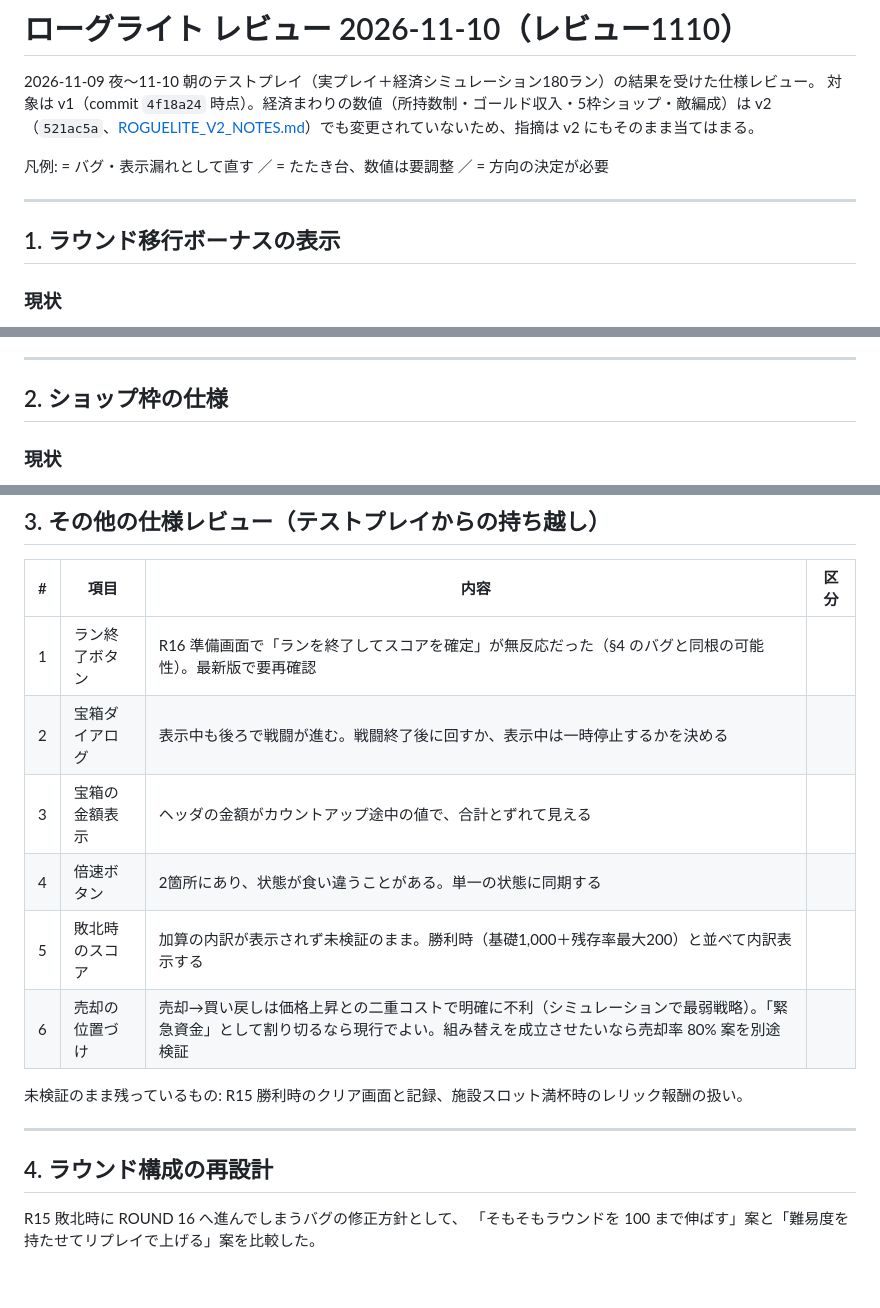
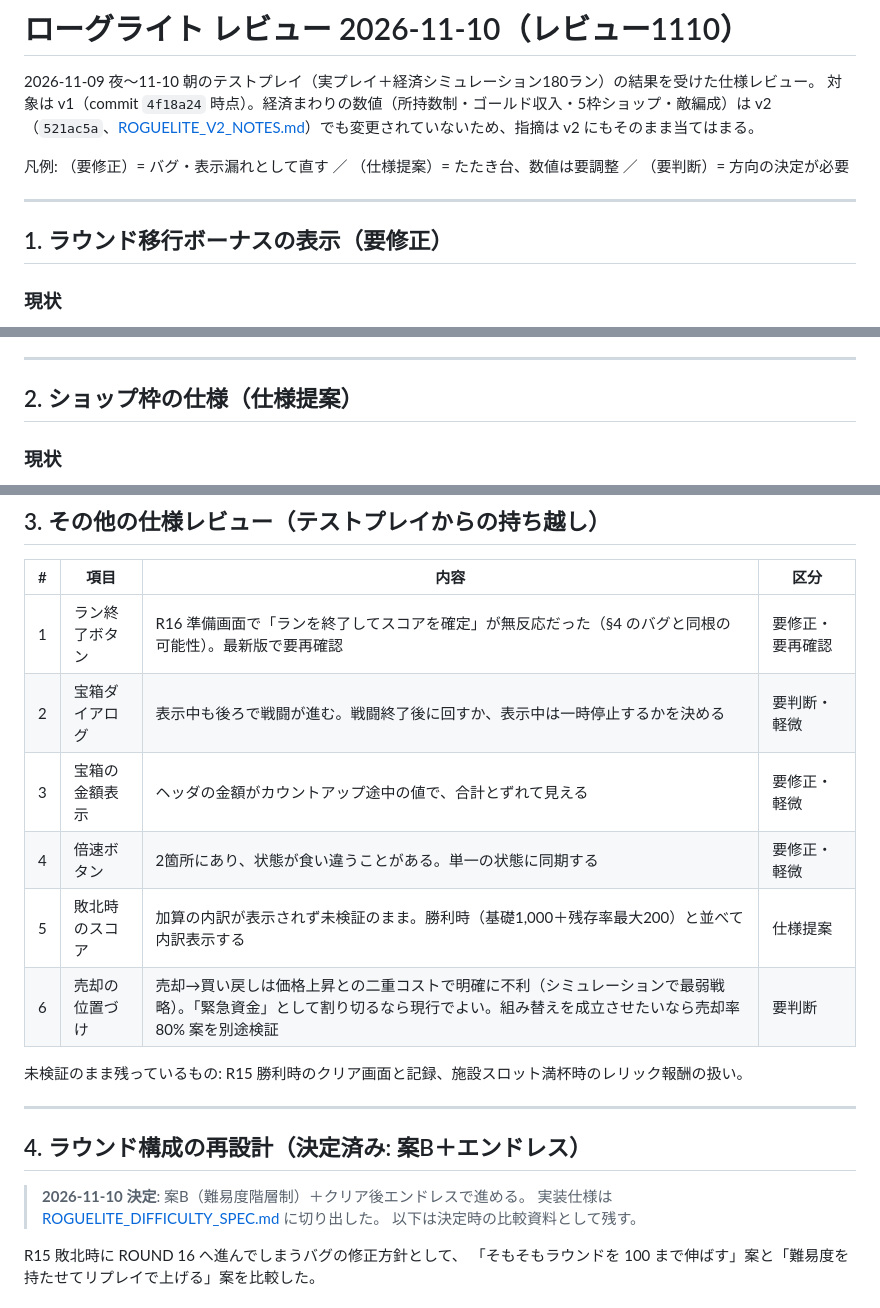
Before and after one commit to takenoko117/TABS_like_claudeOpus5.5, a Markdown page: ROGUELITE_REVIEW_1110.md, 3 parts joined by grey strips. GitHub-like rendering; blank space fills up the shorter version.

Commit message:
ローグライト難易度階層＋エンドレス実装仕様を追加、レビュー1110に決定を反映

```diff
--- a/ROGUELITE_REVIEW_1110.md
+++ b/ROGUELITE_REVIEW_1110.md
@@ -4,11 +4,11 @@
 対象は v1（commit `4f18a24` 時点）。経済まわりの数値（所持数制・ゴールド収入・5枠ショップ・敵編成）は
 v2（`521ac5a`、[ROGUELITE_V2_NOTES.md](ROGUELITE_V2_NOTES.md)）でも変更されていないため、指摘は v2 にもそのまま当てはまる。
 
-凡例: = バグ・表示漏れとして直す ／ = たたき台、数値は要調整 ／ = 方向の決定が必要
+凡例: （要修正）= バグ・表示漏れとして直す ／ （仕様提案）= たたき台、数値は要調整 ／ （要判断）= 方向の決定が必要
 
 ---
 
-## 1. ラウンド移行ボーナスの表示
+## 1. ラウンド移行ボーナスの表示（要修正）
 
 ### 現状
 
@@ -32,7 +32,7 @@ v2（`521ac5a`、[ROGUELITE_V2_NOTES.md](ROGUELITE_V2_NOTES.md)）でも変更
 
 ---
 
-## 2. ショップ枠の仕様
+## 2. ショップ枠の仕様（仕様提案）
 
 ### 現状
 
@@ -65,18 +65,22 @@ v2（`521ac5a`、[ROGUELITE_V2_NOTES.md](ROGUELITE_V2_NOTES.md)）でも変更
 
 | # | 項目 | 内容 | 区分 |
 |---|---|---|---|
-| 1 | ラン終了ボタン | R16 準備画面で「ランを終了してスコアを確定」が無反応だった（§4 のバグと同根の可能性）。最新版で要再確認 | |
-| 2 | 宝箱ダイアログ | 表示中も後ろで戦闘が進む。戦闘終了後に回すか、表示中は一時停止するかを決める | |
-| 3 | 宝箱の金額表示 | ヘッダの金額がカウントアップ途中の値で、合計とずれて見える | |
-| 4 | 倍速ボタン | 2箇所にあり、状態が食い違うことがある。単一の状態に同期する | |
-| 5 | 敗北時のスコア | 加算の内訳が表示されず未検証のまま。勝利時（基礎1,000＋残存率最大200）と並べて内訳表示する | |
-| 6 | 売却の位置づけ | 売却→買い戻しは価格上昇との二重コストで明確に不利（シミュレーションで最弱戦略）。「緊急資金」として割り切るなら現行でよい。組み替えを成立させたいなら売却率 80% 案を別途検証 | |
+| 1 | ラン終了ボタン | R16 準備画面で「ランを終了してスコアを確定」が無反応だった（§4 のバグと同根の可能性）。最新版で要再確認 | 要修正・要再確認 |
+| 2 | 宝箱ダイアログ | 表示中も後ろで戦闘が進む。戦闘終了後に回すか、表示中は一時停止するかを決める | 要判断・軽微 |
+| 3 | 宝箱の金額表示 | ヘッダの金額がカウントアップ途中の値で、合計とずれて見える | 要修正・軽微 |
+| 4 | 倍速ボタン | 2箇所にあり、状態が食い違うことがある。単一の状態に同期する | 要修正・軽微 |
+| 5 | 敗北時のスコア | 加算の内訳が表示されず未検証のまま。勝利時（基礎1,000＋残存率最大200）と並べて内訳表示する | 仕様提案 |
+| 6 | 売却の位置づけ | 売却→買い戻しは価格上昇との二重コストで明確に不利（シミュレーションで最弱戦略）。「緊急資金」として割り切るなら現行でよい。組み替えを成立させたいなら売却率 80% 案を別途検証 | 要判断 |
 
 未検証のまま残っているもの: R15 勝利時のクリア画面と記録、施設スロット満杯時のレリック報酬の扱い。
 
 ---
 
-## 4. ラウンド構成の再設計
+## 4. ラウンド構成の再設計（決定済み: 案B＋エンドレス）
+
+> **2026-11-10 決定**: 案B（難易度階層制）＋クリア後エンドレスで進める。
+> 実装仕様は [ROGUELITE_DIFFICULTY_SPEC.md](ROGUELITE_DIFFICULTY_SPEC.md) に切り出した。
+> 以下は決定時の比較資料として残す。
 
 R15 敗北時に ROUND 16 へ進んでしまうバグの修正方針として、
 「そもそもラウンドを 100 まで伸ばす」案と「難易度を持たせてリプレイで上げる」案を比較した。
```
Also changed, not shown: ROGUELITE_DIFFICULTY_SPEC.md (added, +199 -0 lines).
